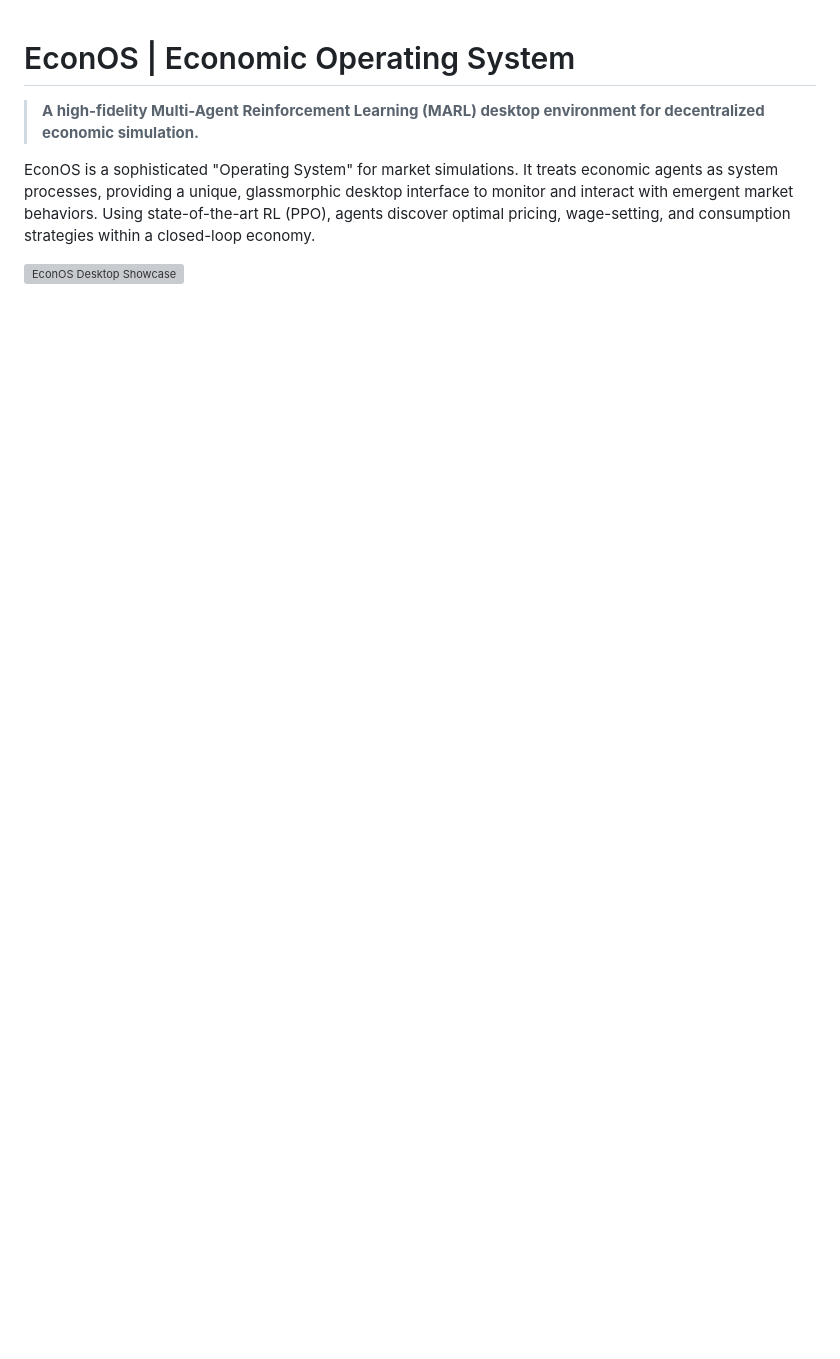
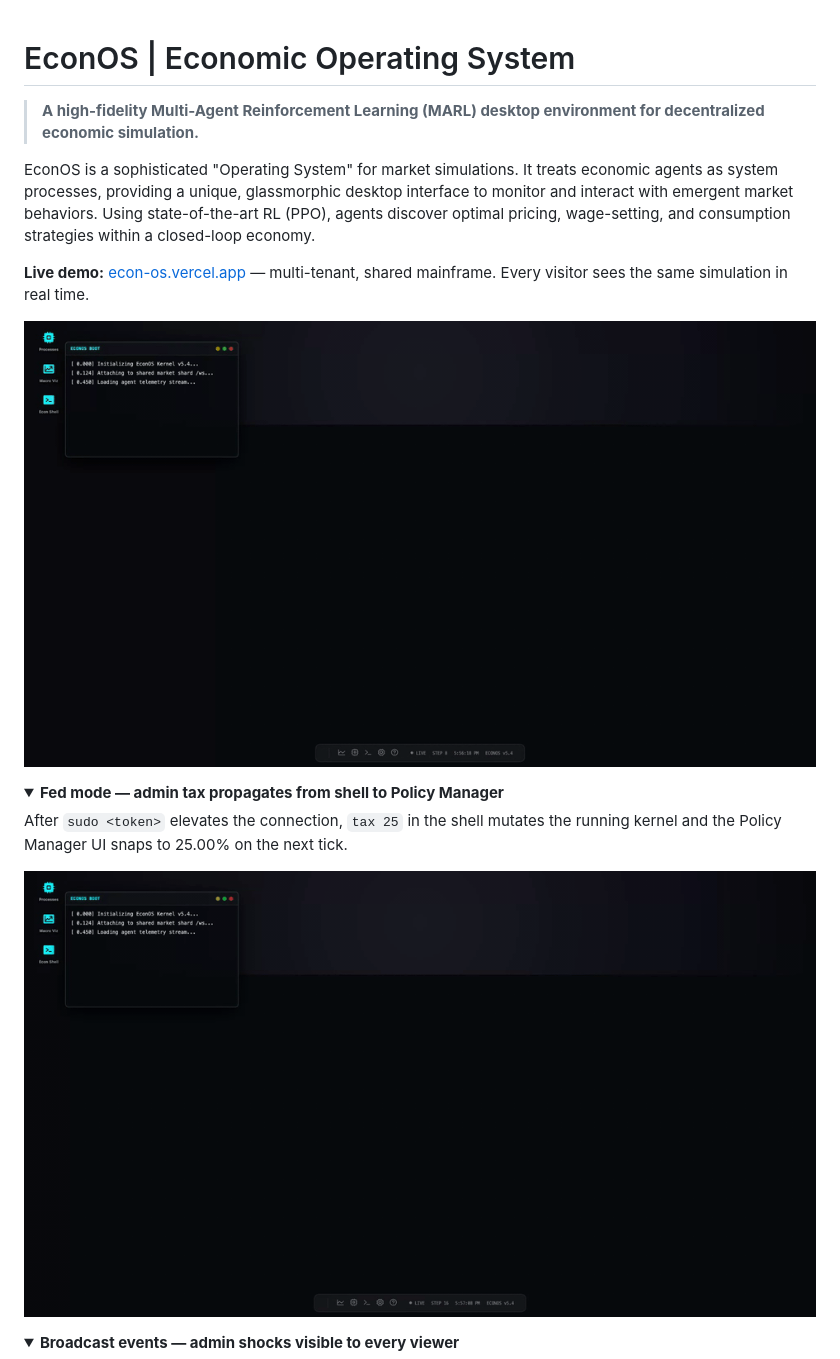
Before and after one commit to Builder106/econ-os, a Markdown page: README.md, the part around one of its changes. Rendered like a GitHub page; pictures changed too: docs/media/01-boot-and-live.gif (added), docs/media/02-admin-tax-propagation.gif (added); folded sections open; blank space fills up the shorter version; grey boxes are pictures that could not be loaded.

```diff
--- a/README.md
+++ b/README.md
@@ -4,4 +4,19 @@
 
 EconOS is a sophisticated "Operating System" for market simulations. It treats economic agents as system processes, providing a unique, glassmorphic desktop interface to monitor and interact with emergent market behaviors. Using state-of-the-art RL (PPO), agents discover optimal pricing, wage-setting, and consumption strategies within a closed-loop economy.
 
-![EconOS Desktop Showcase](econos_full_walkthrough_final_1775621404633.png)
+**Live demo:** [econ-os.vercel.app](https://econ-os.vercel.app) — multi-tenant, shared mainframe. Every visitor sees the same simulation in real time.
+
+![EconOS boot + live kernel feed](docs/media/01-boot-and-live.gif)
+
+<details>
+<summary><b>Fed mode — admin tax propagates from shell to Policy Manager</b></summary>
+
+After `sudo <token>` elevates the connection, `tax 25` in the shell mutates the running kernel and the Policy Manager UI snaps to 25.00% on the next tick.
+
+![admin tax propagation](docs/media/02-admin-tax-propagation.gif)
+
+</details>
+
+<details>
+<summary><b>Broadcast events — admin shocks visible to every viewer</b></summary>
+
```
Also changed, not shown: other parts of README.md (+7 -0 lines), docs/media/03-admin-shock-broadcast.gif (added), 3 other files.
